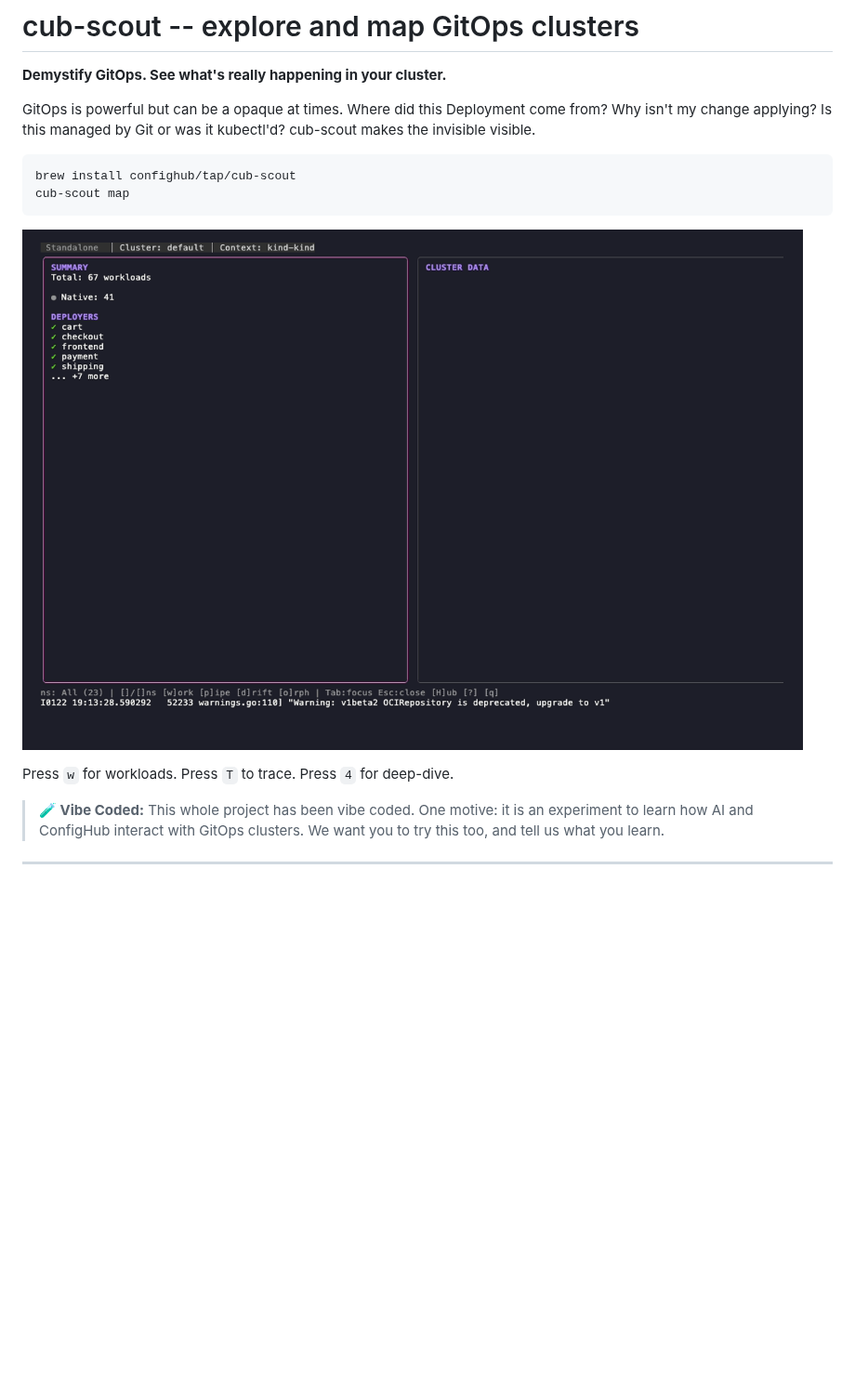
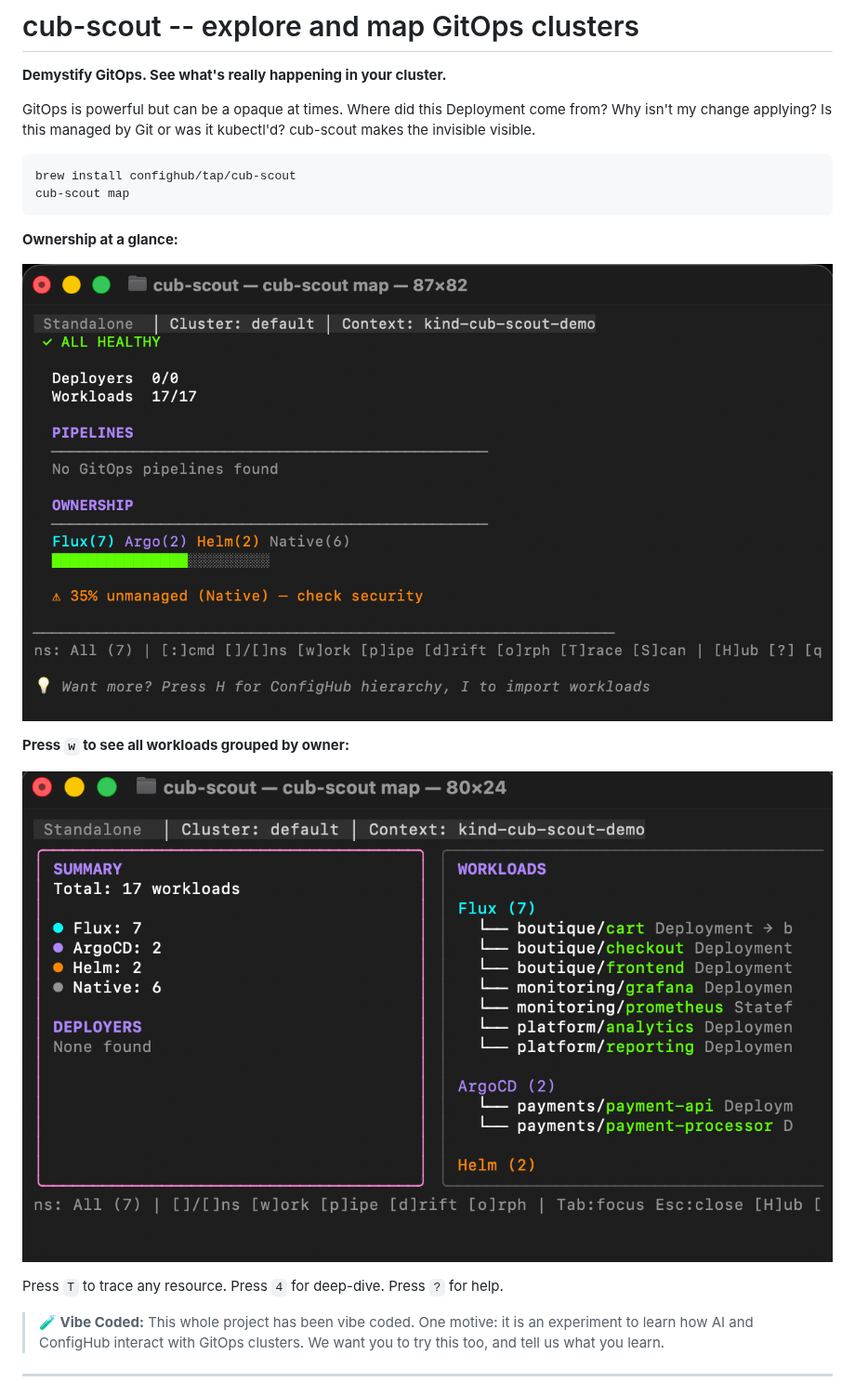
Before and after one commit to confighub/cub-scout, a Markdown page: README.md, the part around the change. Shown at 93% size. GitHub-like rendering; pictures changed too: docs/images/map-dashboard.png, docs/images/map-workloads.png; blank space fills up the shorter version.

````diff
--- a/README.md
+++ b/README.md
@@ -9,9 +9,15 @@ brew install confighub/tap/cub-scout
 cub-scout map
 ```
 
-![cub-scout map TUI](docs/images/map-dashboard.png)
+**Ownership at a glance:**
 
-Press `w` for workloads. Press `T` to trace. Press `4` for deep-dive.
+![cub-scout map dashboard](docs/images/map-dashboard.png)
+
+**Press `w` to see all workloads grouped by owner:**
+
+![cub-scout workloads view](docs/images/map-workloads.png)
+
+Press `T` to trace any resource. Press `4` for deep-dive. Press `?` for help.
 
 > **🧪 Vibe Coded:** This whole project has been vibe coded. One motive: it is an experiment to learn how AI and ConfigHub interact with GitOps clusters. We want you to try this too, and tell us what you learn.
 
````
Also changed, not shown: examples/demos/README.md (+28 -0 lines), 2 other files.
